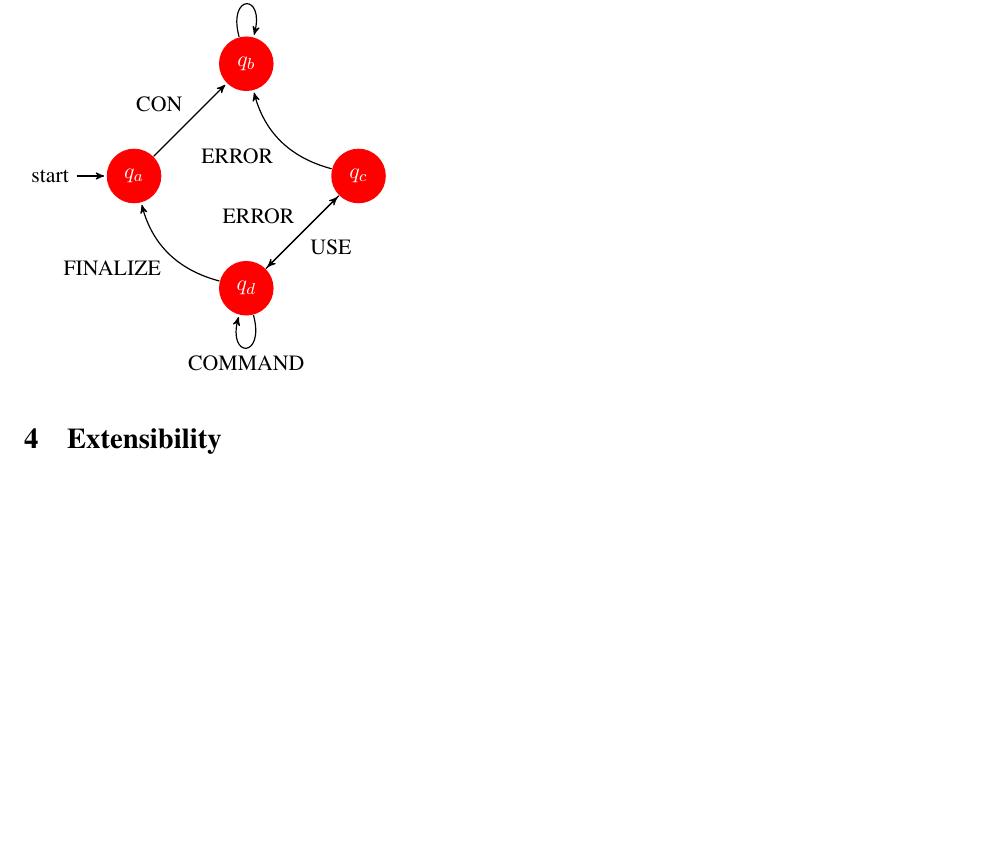
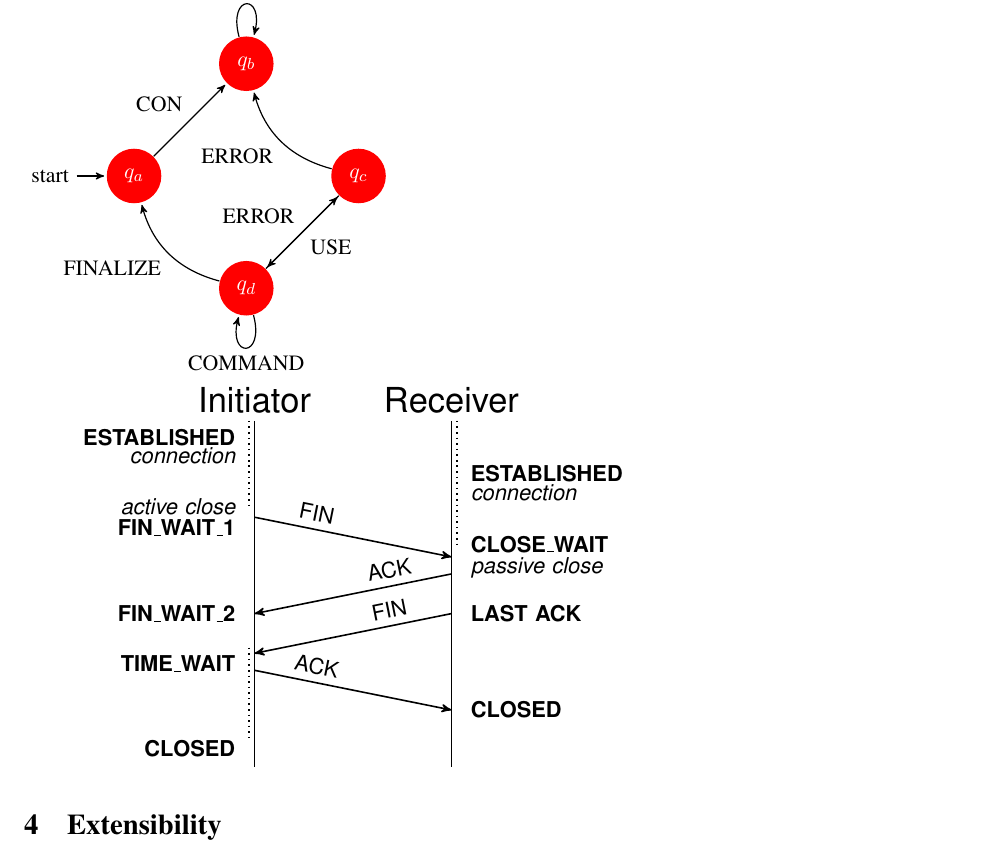
Before and after one commit to ismailkuru/cs_544, a LaTeX paper (doc/cs_544.tex, which reads doc/dfa.tex): part of page 5 of 5, cut so that both start at the same text, the shorter picture padded with empty space. Compiled offline with pdfLaTeX.

Commit message:
interaction diag introduced

```diff
--- a/doc/cs_544.tex
+++ b/doc/cs_544.tex
@@ -3,9 +3,10 @@
 %%%%%%%%%%%%%%%%
 
 \documentclass[12pt]{usenixsubmit}
+
 \usepackage{pgf}
 \usepackage{tikz}
-\usetikzlibrary{arrows,automata}
+\usetikzlibrary{arrows,shadows,positioning,automata}
 \usepackage[latin1]{inputenc}
 \usepackage{soul,color}
 \usepackage{setspace}
--- a/doc/dfa.tex
+++ b/doc/dfa.tex
@@ -20,3 +20,41 @@
             edge              node {ERROR} (C)
             edge [bend left]  node {FINALIZE} (A);
 \end{tikzpicture}
+
+
+
+\begin{tikzpicture}[font=\sffamily,>=stealth',thick,
+commentl/.style={text width=3cm, align=right},
+commentr/.style={commentl, align=left},]
+\node[] (init) {\LARGE Initiator};
+\node[right=1cm of init] (recv) {\LARGE Receiver};
+
+
+\draw[->] ([yshift=-1.7cm]init.south) coordinate (fin1o) -- ([yshift=-.7cm]fin1o-|recv) coordinate (fin1e) node[pos=.3, above, sloped] {FIN};
+
+\draw[->] ([yshift=-.3cm]fin1e) coordinate (ack1o) -- ([yshift=-.7cm]ack1o-|init) coordinate (ack1e) node[pos=.3, above, sloped] {ACK};
+
+\draw[->] (ack1e-|recv) coordinate (fin2o) -- ([yshift=-.7cm]fin2o-|init) coordinate (fin2e) node[pos=.3, above, sloped] {FIN};
+
+\draw[->] ([yshift=-.3cm]fin2e) coordinate (ack2o) -- ([yshift=-.7cm]ack2o-|recv) coordinate (ack2e) node[pos=.3, above, sloped] {ACK};
+
+\draw[thick, shorten >=-1cm] (init) -- (init|-ack2e);
+\draw[thick, shorten >=-1cm] (recv) -- (recv|-ack2e);
+
+\draw[dotted] (recv.285)--([yshift=2mm]recv.285|-fin1e) coordinate[pos=.5] (aux1);
+
+\draw[dotted] (init.255)--([yshift=2mm]init.255|-fin1o);
+
+\draw[dotted] ([yshift=1mm]init.255|-fin2e) --([yshift=-5mm]init.255|-ack2e) coordinate (aux2);
+
+\node[commentr, right =2mm of ack2e] {\textbf{CLOSED}};
+\node[commentr, right =2mm of fin2o] {\textbf{LAST ACK}};
+\node[below left = 0mm and 2mm of init.south, commentl]{\textbf{ESTABLISHED}\\[-1.5mm]{\itshape connection}};
+\node[left = 2mm of fin1o.west, commentl]{{\itshape active close}\\[-1mm]\textbf{FIN\_WAIT\_1}};
+\node[left = 2mm of ack1e.west, commentl]{\textbf{FIN\_WAIT\_2}};
+\node[below left = -1mm and 2mm of fin2e.west, commentl]{\textbf{TIME\_WAIT}};
+\node[below left = -1mm and 2mm of aux2-|init, commentl]{\textbf{CLOSED}};
+
+\node[right = 2mm of recv|-aux1, commentr]{\textbf{ESTABLISHED}\\[-1.5mm]{\itshape connection}};
+\node[right = 2mm of fin1e.west, commentr]{\textbf{CLOSE\_WAIT}\\[-1mm]{\itshape passive close}};
+\end{tikzpicture}
```
